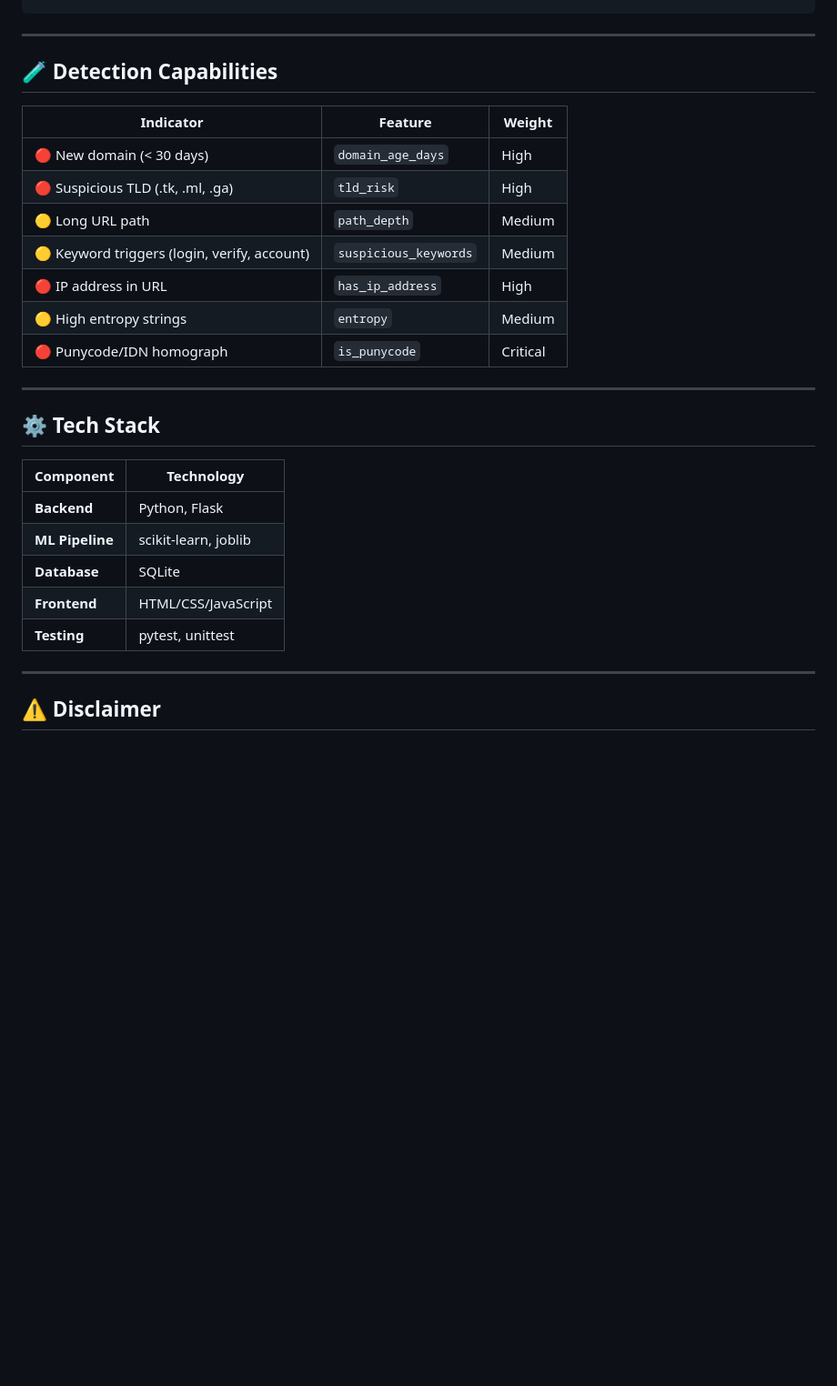
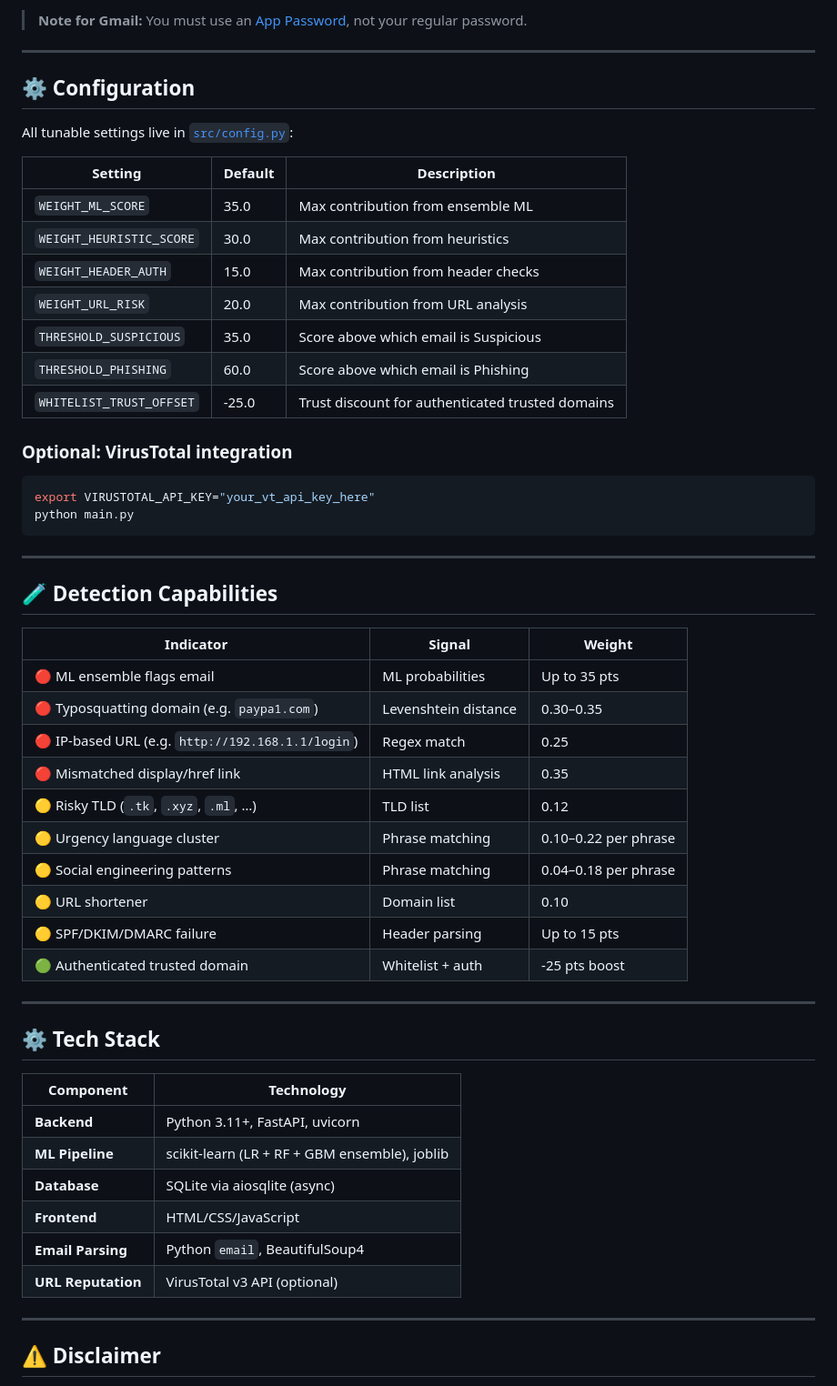
Before and after one commit to hackergovind/phishing-analyzer, a Markdown page: README.md, the part around one of its changes. Shown at 91% size. Drawn GitHub-style; blank space fills up the shorter version.

````diff
--- a/README.md
+++ b/README.md
@@ -110,18 +171,44 @@ curl -X POST http://localhost:5000/analyze \
+> **Note for Gmail:** You must use an [App Password](https://myaccount.google.com/apppasswords), not your regular password.
+
+---
+
+## ⚙️ Configuration
+
+All tunable settings live in [`src/config.py`](src/config.py):
+
+| Setting | Default | Description |
+|---------|---------|-------------|
+| `WEIGHT_ML_SCORE` | 35.0 | Max contribution from ensemble ML |
+| `WEIGHT_HEURISTIC_SCORE` | 30.0 | Max contribution from heuristics |
+| `WEIGHT_HEADER_AUTH` | 15.0 | Max contribution from header checks |
+| `WEIGHT_URL_RISK` | 20.0 | Max contribution from URL analysis |
+| `THRESHOLD_SUSPICIOUS` | 35.0 | Score above which email is Suspicious |
+| `THRESHOLD_PHISHING` | 60.0 | Score above which email is Phishing |
+| `WHITELIST_TRUST_OFFSET` | -25.0 | Trust discount for authenticated trusted domains |
+
+### Optional: VirusTotal integration
+
+```bash
+export VIRUSTOTAL_API_KEY="your_vt_api_key_here"
+python main.py
 ```
 
 ---
 
 ## 🧪 Detection Capabilities
 
-| Indicator | Feature | Weight |
-|-----------|---------|--------|
-| 🔴 New domain (< 30 days) | `domain_age_days` | High |
-| 🔴 Suspicious TLD (.tk, .ml, .ga) | `tld_risk` | High |
-| 🟡 Long URL path | `path_depth` | Medium |
-| 🟡 Keyword triggers (login, verify, account) | `suspicious_keywords` | Medium |
-| 🔴 IP address in URL | `has_ip_address` | High |
-| 🟡 High entropy strings | `entropy` | Medium |
-| 🔴 Punycode/IDN homograph | `is_punycode` | Critical |
+| Indicator | Signal | Weight |
+|-----------|--------|--------|
+| 🔴 ML ensemble flags email | ML probabilities | Up to 35 pts |
+| 🔴 Typosquatting domain (e.g. `paypa1.com`) | Levenshtein distance | 0.30–0.35 |
+| 🔴 IP-based URL (e.g. `http://192.168.1.1/login`) | Regex match | 0.25 |
+| 🔴 Mismatched display/href link | HTML link analysis | 0.35 |
+| 🟡 Risky TLD (`.tk`, `.xyz`, `.ml`, …) | TLD list | 0.12 |
+| 🟡 Urgency language cluster | Phrase matching | 0.10–0.22 per phrase |
+| 🟡 Social engineering patterns | Phrase matching | 0.04–0.18 per phrase |
+| 🟡 URL shortener | Domain list | 0.10 |
+| 🟡 SPF/DKIM/DMARC failure | Header parsing | Up to 15 pts |
+| 🟢 Authenticated trusted domain | Whitelist + auth | -25 pts boost |
 
 ---
 
@@ -129,11 +216,12 @@ curl -X POST http://localhost:5000/analyze \
 
 | Component | Technology |
 |-----------|-----------|
-| **Backend** | Python, Flask |
-| **ML Pipeline** | scikit-learn, joblib |
-| **Database** | SQLite |
+| **Backend** | Python 3.11+, FastAPI, uvicorn |
+| **ML Pipeline** | scikit-learn (LR + RF + GBM ensemble), joblib |
+| **Database** | SQLite via aiosqlite (async) |
 | **Frontend** | HTML/CSS/JavaScript |
-| **Testing** | pytest, unittest |
+| **Email Parsing** | Python `email`, BeautifulSoup4 |
+| **URL Reputation** | VirusTotal v3 API (optional) |
 
 ---
 
````
Also changed, not shown: other parts of README.md (+89 -28 lines).
